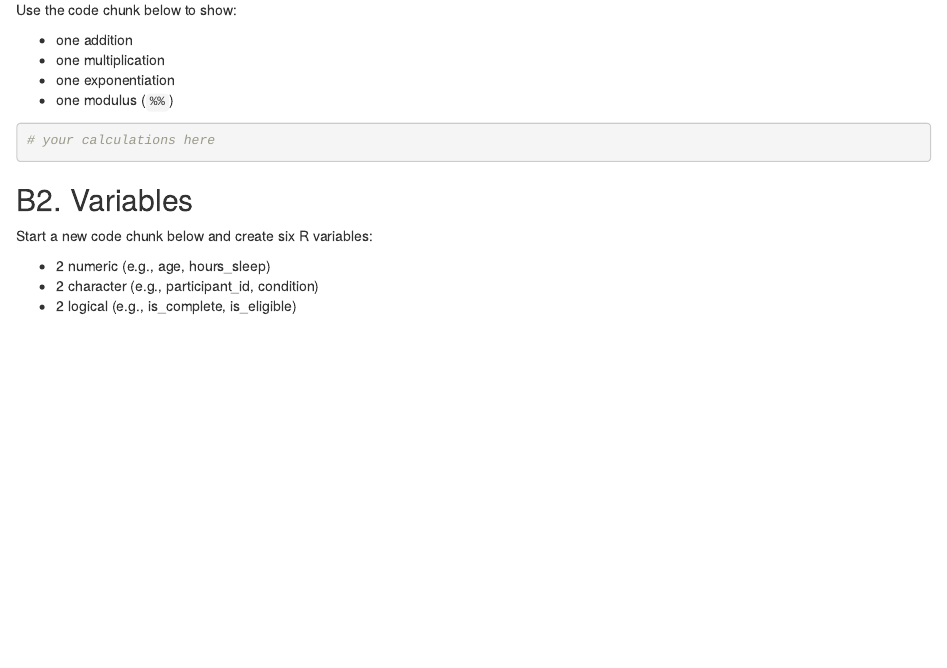
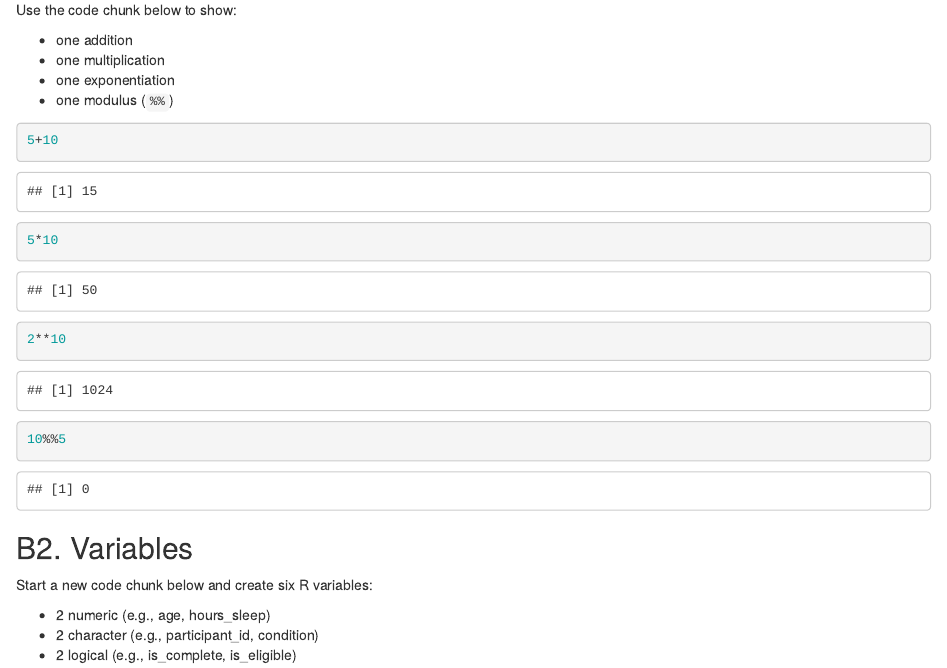
Before and after one commit to pdkieffaber/Introduction_to_R_and_RStudio, an R Markdown document (Introduction2R_RStudio_Assignment.Rmd): the page in a window 1100 px wide, from 1230 px down. The pictures show the output file Introduction2R_RStudio_Assignment.html that the author committed with the source, opened offline.

Commit message:
Updated Homework

````diff
--- a/Introduction2R_RStudio_Assignment.Rmd
+++ b/Introduction2R_RStudio_Assignment.Rmd
@@ -59,7 +59,13 @@ Use the code chunk below to show:
 - one modulus (`%%`)
 
 ```{r calculator_practice}
-# your calculations here
+5+10
+
+5*10
+
+2**10
+
+10%%5
 
 ```
 
````
Also changed, not shown: Introduction2R_RStudio_Assignment.html, 1 other file.
